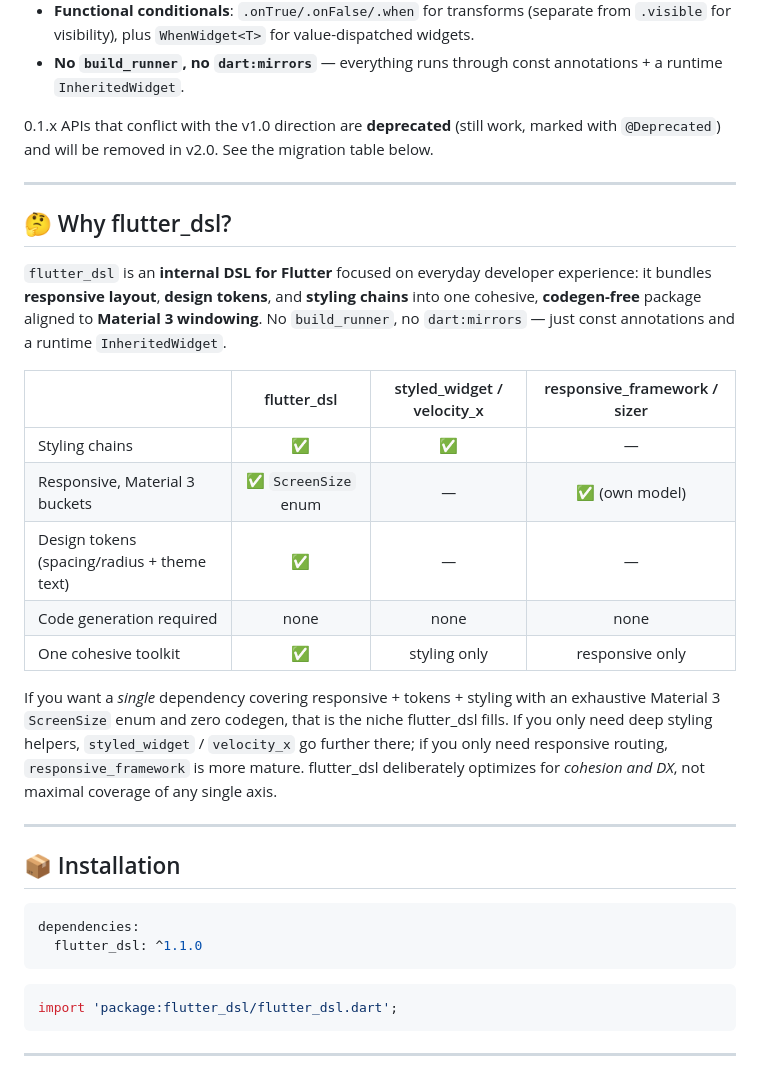
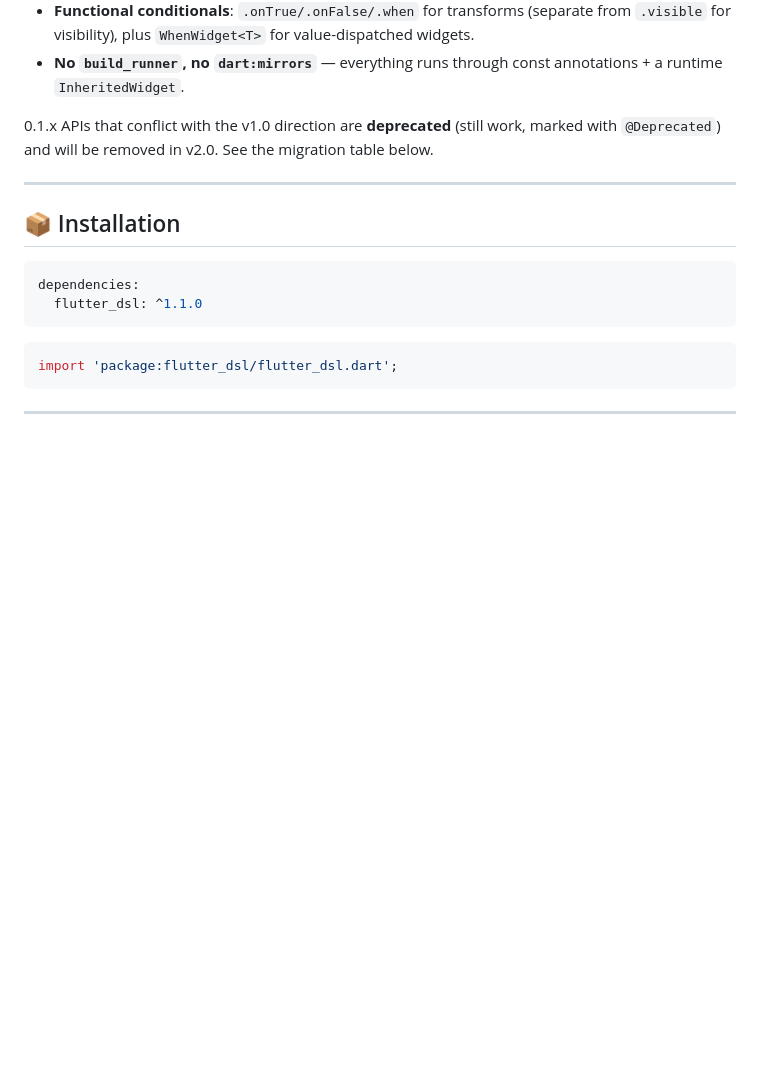
Before and after one commit to hardy716/flutter_dsl, a Markdown page: README.md, the part around one of its changes. GitHub-like rendering; blank space fills up the shorter version.

```diff
--- a/README.md
+++ b/README.md
@@ -36,22 +48,6 @@ v1.0 is a **major pivot** from the 0.1.x line. The previous "declarative UI help
 - **No `build_runner`, no `dart:mirrors`** — everything runs through const annotations + a runtime `InheritedWidget`.
 
 0.1.x APIs that conflict with the v1.0 direction are **deprecated** (still work, marked with `@Deprecated`) and will be removed in v2.0. See the migration table below.
-
----
-
-## 🤔 Why flutter_dsl?
-
-`flutter_dsl` is an **internal DSL for Flutter** focused on everyday developer experience: it bundles **responsive layout**, **design tokens**, and **styling chains** into one cohesive, **codegen-free** package aligned to **Material 3 windowing**. No `build_runner`, no `dart:mirrors` — just const annotations and a runtime `InheritedWidget`.
-
-| | flutter_dsl | styled_widget / velocity_x | responsive_framework / sizer |
-|---|:---:|:---:|:---:|
-| Styling chains | ✅ | ✅ | — |
-| Responsive, Material 3 buckets | ✅ `ScreenSize` enum | — | ✅ (own model) |
-| Design tokens (spacing/radius + theme text) | ✅ | — | — |
-| Code generation required | none | none | none |
-| One cohesive toolkit | ✅ | styling only | responsive only |
-
-If you want a *single* dependency covering responsive + tokens + styling with an exhaustive Material 3 `ScreenSize` enum and zero codegen, that is the niche flutter_dsl fills. If you only need deep styling helpers, `styled_widget` / `velocity_x` go further there; if you only need responsive routing, `responsive_framework` is more mature. flutter_dsl deliberately optimizes for *cohesion and DX*, not maximal coverage of any single axis.
 
 ---
 
```
Also changed, not shown: other parts of README.md (+12 -0 lines), doc/demo.gif, doc/tab_styling.png, 1 other file.
